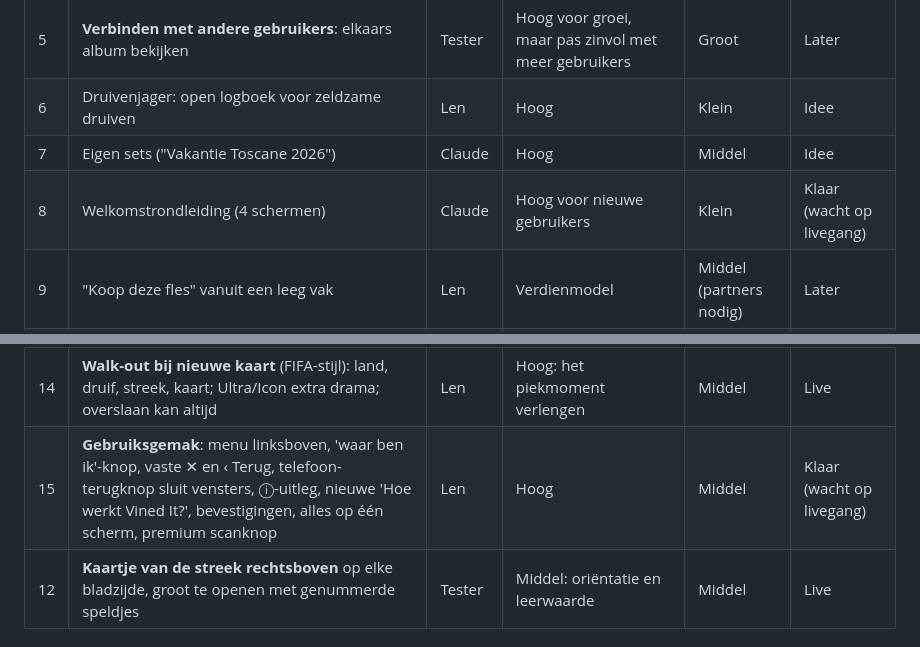
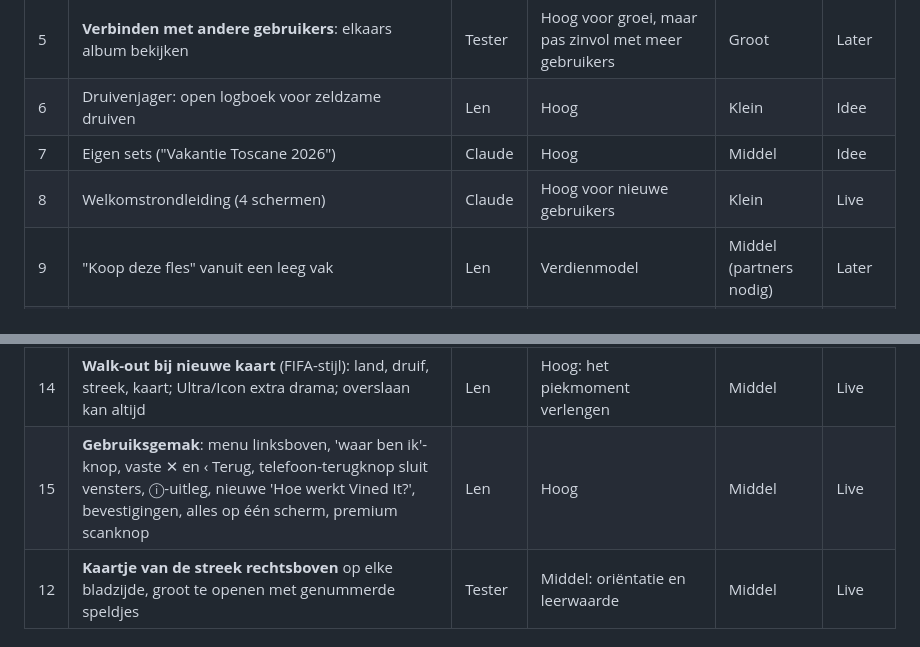
Before and after one commit to LenVanUuden/VindIt, a Markdown page: docs/ideeenmap.md, 2 parts joined by grey strips. Drawn GitHub-style.

Commit message:
Ideeënmap bijgewerkt
Co-Authored-By: Claude Opus 5.5 <noreply@anthropic.com>
Claude-Session: https://claude.ai/code/session_01STSQv2UtoRqSfEgXjYhsnB

```diff
--- a/docs/ideeenmap.md
+++ b/docs/ideeenmap.md
@@ -11,13 +11,13 @@ Ideeën uit tests en eigen inval. Per idee: waar het vandaan komt, wat het oplev
 | 5 | **Verbinden met andere gebruikers**: elkaars album bekijken | Tester | Hoog voor groei, maar pas zinvol met meer gebruikers | Groot | Later |
 | 6 | Druivenjager: open logboek voor zeldzame druiven | Len | Hoog | Klein | Idee |
 | 7 | Eigen sets ("Vakantie Toscane 2026") | Claude | Hoog | Middel | Idee |
-| 8 | Welkomstrondleiding (4 schermen) | Claude | Hoog voor nieuwe gebruikers | Klein | Klaar (wacht op livegang) |
+| 8 | Welkomstrondleiding (4 schermen) | Claude | Hoog voor nieuwe gebruikers | Klein | Live |
 | 9 | "Koop deze fles" vanuit een leeg vak | Len | Verdienmodel | Middel (partners nodig) | Later |
 | 10 | Overzicht "Mijn kaarten" op datum | Claude | Middel | Klein | Idee |
 | 11 | **Interactieve wereldkaart** ("Mijn wijnwereld") | Tester | Middel-hoog: overzicht en trots | Middel | Live |
 | 13 | **Stapels per vak**: extra kaarten op de stapel in hun vak, zeldzaamste bovenop, zelf te kiezen | Len | Hoog: elke kaart een plek in context, minder 'Overige' | Middel | Live |
 | 14 | **Walk-out bij nieuwe kaart** (FIFA-stijl): land, druif, streek, kaart; Ultra/Icon extra drama; overslaan kan altijd | Len | Hoog: het piekmoment verlengen | Middel | Live |
-| 15 | **Gebruiksgemak**: menu linksboven, 'waar ben ik'-knop, vaste ✕ en ‹ Terug, telefoon-terugknop sluit vensters, ⓘ-uitleg, nieuwe 'Hoe werkt Vined It?', bevestigingen, alles op één scherm, premium scanknop | Len | Hoog | Middel | Klaar (wacht op livegang) |
+| 15 | **Gebruiksgemak**: menu linksboven, 'waar ben ik'-knop, vaste ✕ en ‹ Terug, telefoon-terugknop sluit vensters, ⓘ-uitleg, nieuwe 'Hoe werkt Vined It?', bevestigingen, alles op één scherm, premium scanknop | Len | Hoog | Middel | Live |
 | 12 | **Kaartje van de streek rechtsboven** op elke bladzijde, groot te openen met genummerde speldjes | Tester | Middel: oriëntatie en leerwaarde | Middel | Live |
 
 ## 1. Herinnering schrijven (eerder: Flessenpost)
```
